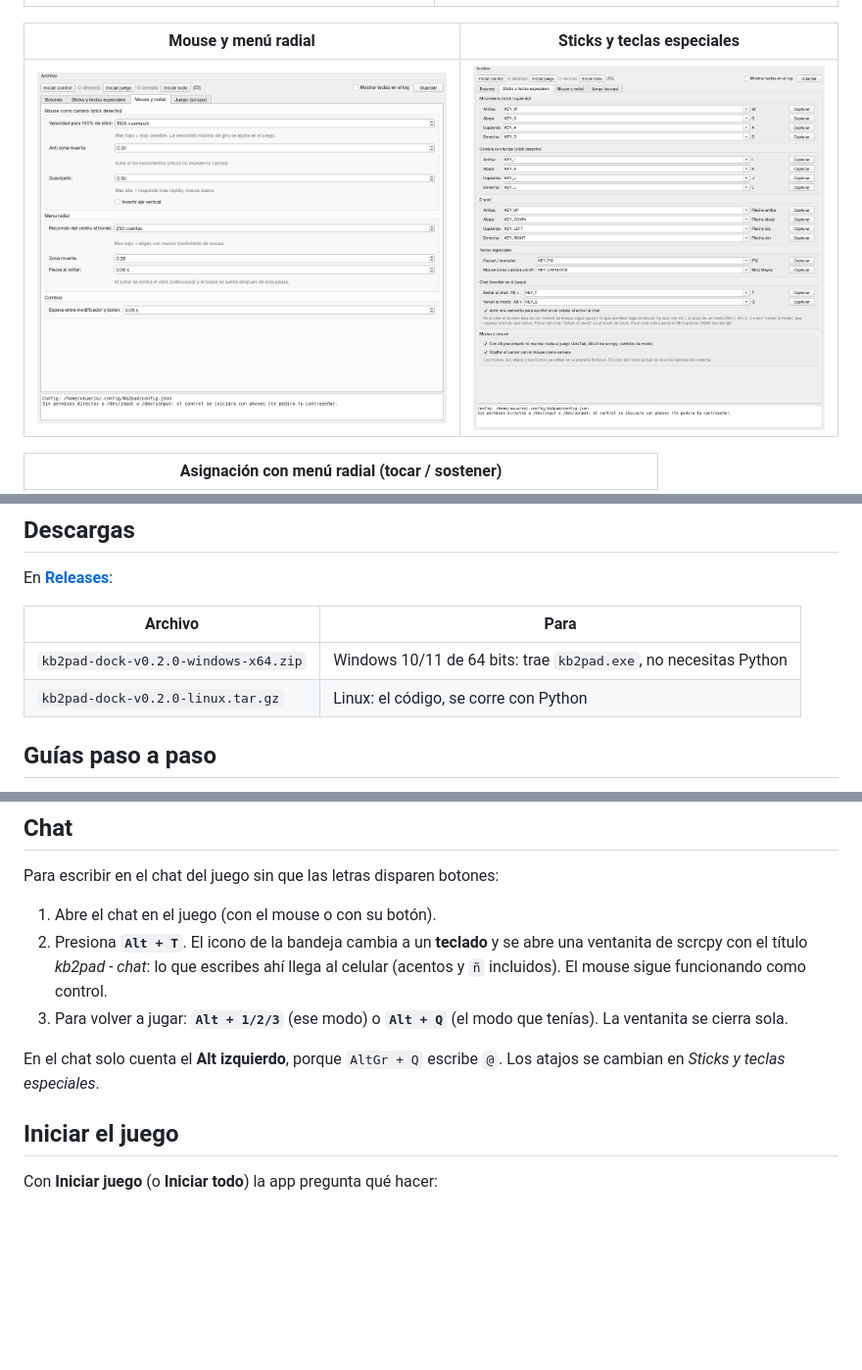
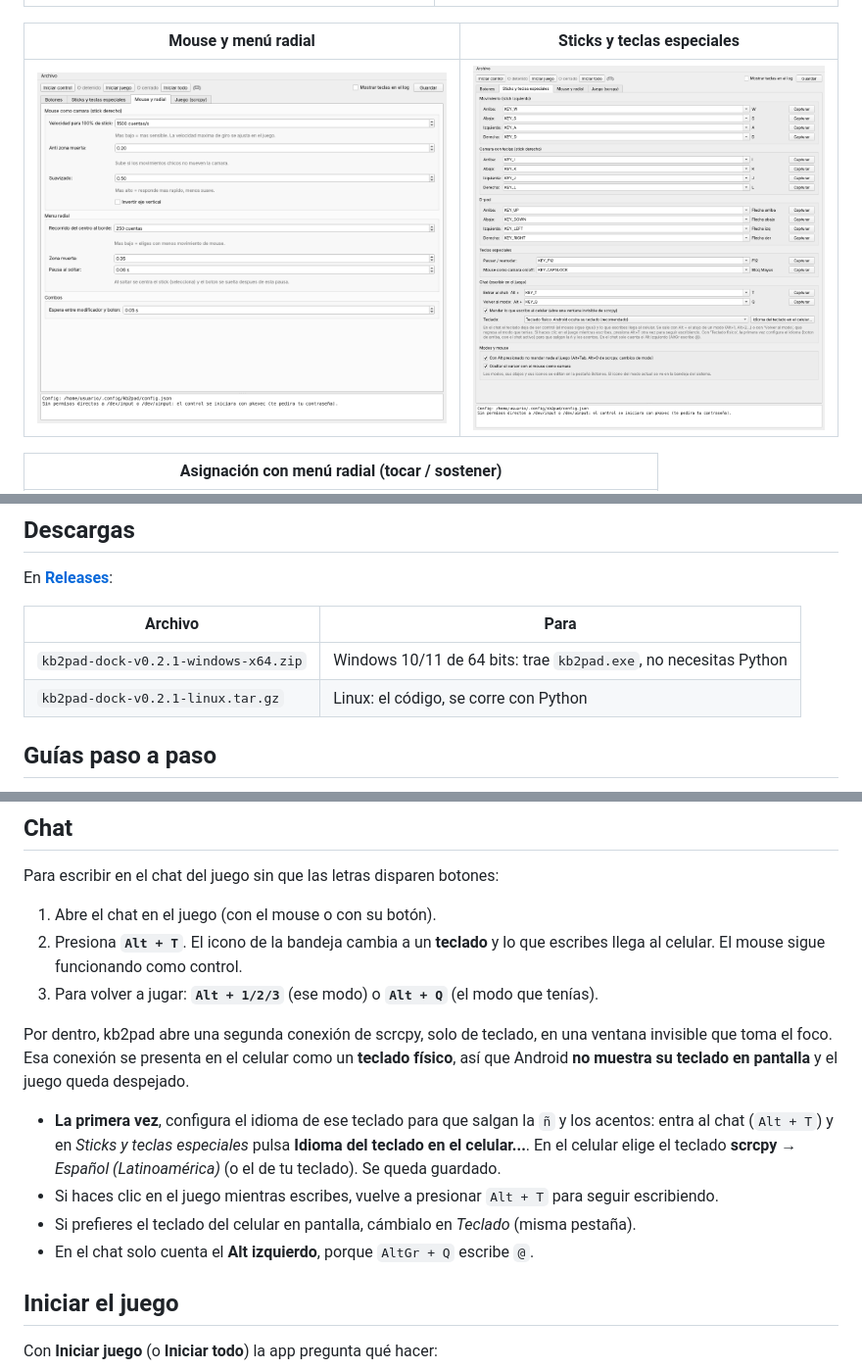
Before and after one commit to cHeRaZ-edu/kb2pad-dock, a Markdown page: README.md, 3 parts joined by grey strips. Shown at 98% size. Drawn GitHub-style; pictures changed too: docs/img/linux-sticks.png; blank space fills up the shorter version.

```diff
--- a/README.md
+++ b/README.md
@@ -100,8 +100,8 @@ En **[Releases](https://github.com/cHeRaZ-edu/kb2pad-dock/releases)**:
 
 | Archivo | Para |
 |---|---|
-| `kb2pad-dock-v0.2.0-windows-x64.zip` | Windows 10/11 de 64 bits: trae `kb2pad.exe`, no necesitas Python |
-| `kb2pad-dock-v0.2.0-linux.tar.gz` | Linux: el código, se corre con Python |
+| `kb2pad-dock-v0.2.1-windows-x64.zip` | Windows 10/11 de 64 bits: trae `kb2pad.exe`, no necesitas Python |
+| `kb2pad-dock-v0.2.1-linux.tar.gz` | Linux: el código, se corre con Python |
 
 ## Guías paso a paso
 
@@ -188,14 +188,21 @@ valores por defecto (las teclas que no se usan en combate son iguales en las tre
 Para escribir en el chat del juego sin que las letras disparen botones:
 
 1. Abre el chat en el juego (con el mouse o con su botón).
-2. Presiona **`Alt + T`**. El icono de la bandeja cambia a un **teclado** y se abre una ventanita
-   de scrcpy con el título *kb2pad - chat*: lo que escribes ahí llega al celular (acentos y `ñ`
-   incluidos). El mouse sigue funcionando como control.
-3. Para volver a jugar: **`Alt + 1/2/3`** (ese modo) o **`Alt + Q`** (el modo que tenías). La
-   ventanita se cierra sola.
+2. Presiona **`Alt + T`**. El icono de la bandeja cambia a un **teclado** y lo que escribes llega
+   al celular. El mouse sigue funcionando como control.
+3. Para volver a jugar: **`Alt + 1/2/3`** (ese modo) o **`Alt + Q`** (el modo que tenías).
 
-En el chat solo cuenta el **Alt izquierdo**, porque `AltGr + Q` escribe `@`. Los atajos se cambian
-en *Sticks y teclas especiales*.
+Por dentro, kb2pad abre una segunda conexión de scrcpy, solo de teclado, en una ventana invisible
+que toma el foco. Esa conexión se presenta en el celular como un **teclado físico**, así que
+Android **no muestra su teclado en pantalla** y el juego queda despejado.
+
+- **La primera vez**, configura el idioma de ese teclado para que salgan la `ñ` y los acentos:
+  entra al chat (`Alt + T`) y en *Sticks y teclas especiales* pulsa **Idioma del teclado en el
+  celular...**. En el celular elige el teclado **scrcpy** → *Español (Latinoamérica)* (o el de tu
+  teclado). Se queda guardado.
+- Si haces clic en el juego mientras escribes, vuelve a presionar `Alt + T` para seguir escribiendo.
+- Si prefieres el teclado del celular en pantalla, cámbialo en *Teclado* (misma pestaña).
+- En el chat solo cuenta el **Alt izquierdo**, porque `AltGr + Q` escribe `@`.
 
 ## Iniciar el juego
 
```
Also changed, not shown: docs/guia-linux.md (+12 -7 lines), docs/guia-windows.md (+11 -6 lines), 4 other files.
